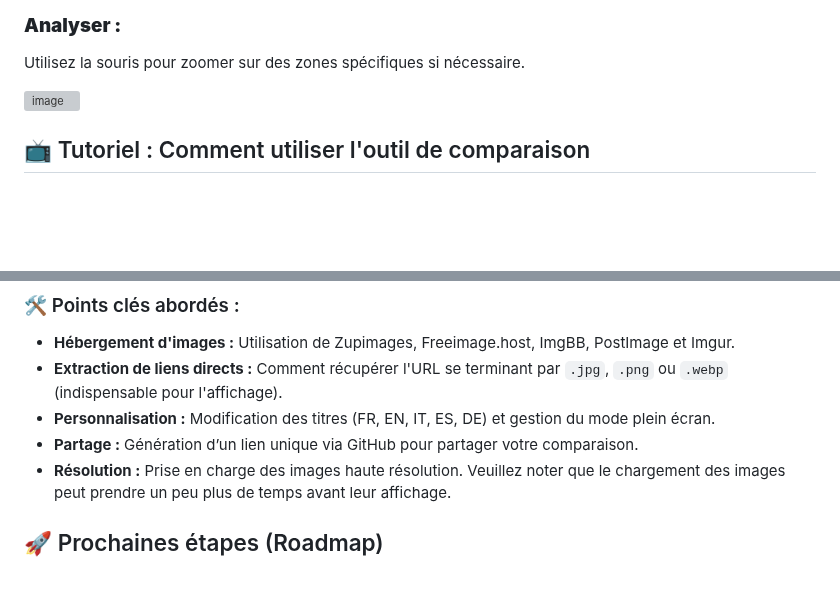
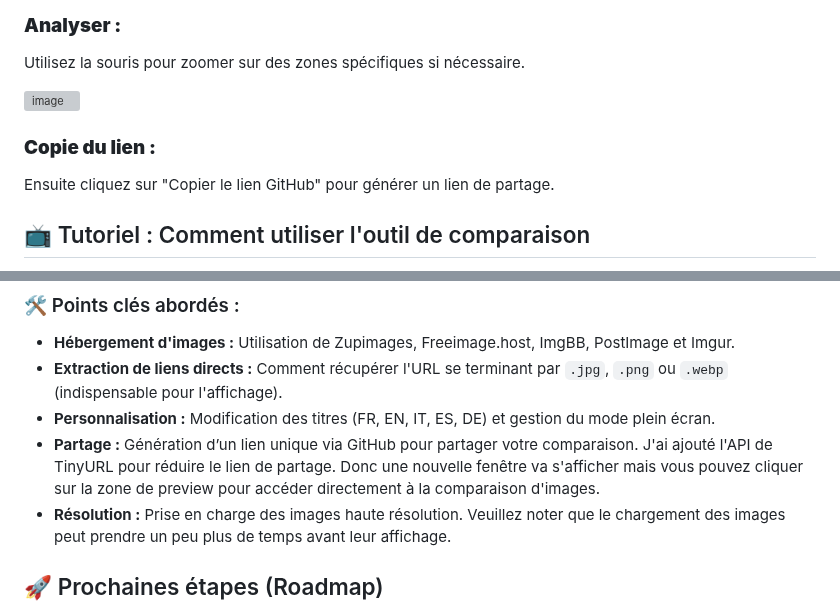
Before and after one commit to HDL34/Image-comparator, a Markdown page: README_(fr).md, 2 parts joined by grey strips. Rendered like a GitHub page; blank space fills up the shorter version; grey boxes are pictures that could not be loaded.

```diff
--- a/README_(fr).md
+++ b/README_(fr).md
@@ -54,7 +54,11 @@ Cliquez sur le bouton « Générer l'affichage » pour afficher la comparaison
 
 Utilisez la souris pour zoomer sur des zones spécifiques si nécessaire.
 
-<img width="1920" height="922" alt="image" src="https://github.com/user-attachments/assets/c3632955-8d12-46ce-9ea3-aa677e75a860" />
+<img width="1906" height="918" alt="image" src="https://github.com/user-attachments/assets/73573929-cad9-4a85-a2bd-78ee70e326ba" />
+
+### **Copie du lien :**
+
+Ensuite cliquez sur "Copier le lien GitHub" pour générer un lien de partage.
 
 ## 📺 Tutoriel : Comment utiliser l'outil de comparaison
 
@@ -75,7 +79,7 @@ Apprenez à intégrer vos images et à générer un affichage comparatif en quel
 * **Hébergement d'images :** Utilisation de Zupimages, Freeimage.host, ImgBB, PostImage et Imgur.
 * **Extraction de liens directs :** Comment récupérer l'URL se terminant par `.jpg`, `.png` ou `.webp` (indispensable pour l'affichage).
 * **Personnalisation :** Modification des titres (FR, EN, IT, ES, DE) et gestion du mode plein écran.
-* **Partage :** Génération d’un lien unique via GitHub pour partager votre comparaison.
+* **Partage :** Génération d’un lien unique via GitHub pour partager votre comparaison. J'ai ajouté l'API de TinyURL pour réduire le lien de partage. Donc une nouvelle fenêtre va s'afficher mais vous pouvez cliquer sur la zone de preview pour accéder directement à la comparaison d'images.
 * **Résolution :** Prise en charge des images haute résolution. Veuillez noter que le chargement des images peut prendre un peu plus de temps avant leur affichage.
 
 ## 🚀 Prochaines étapes (Roadmap)
```
